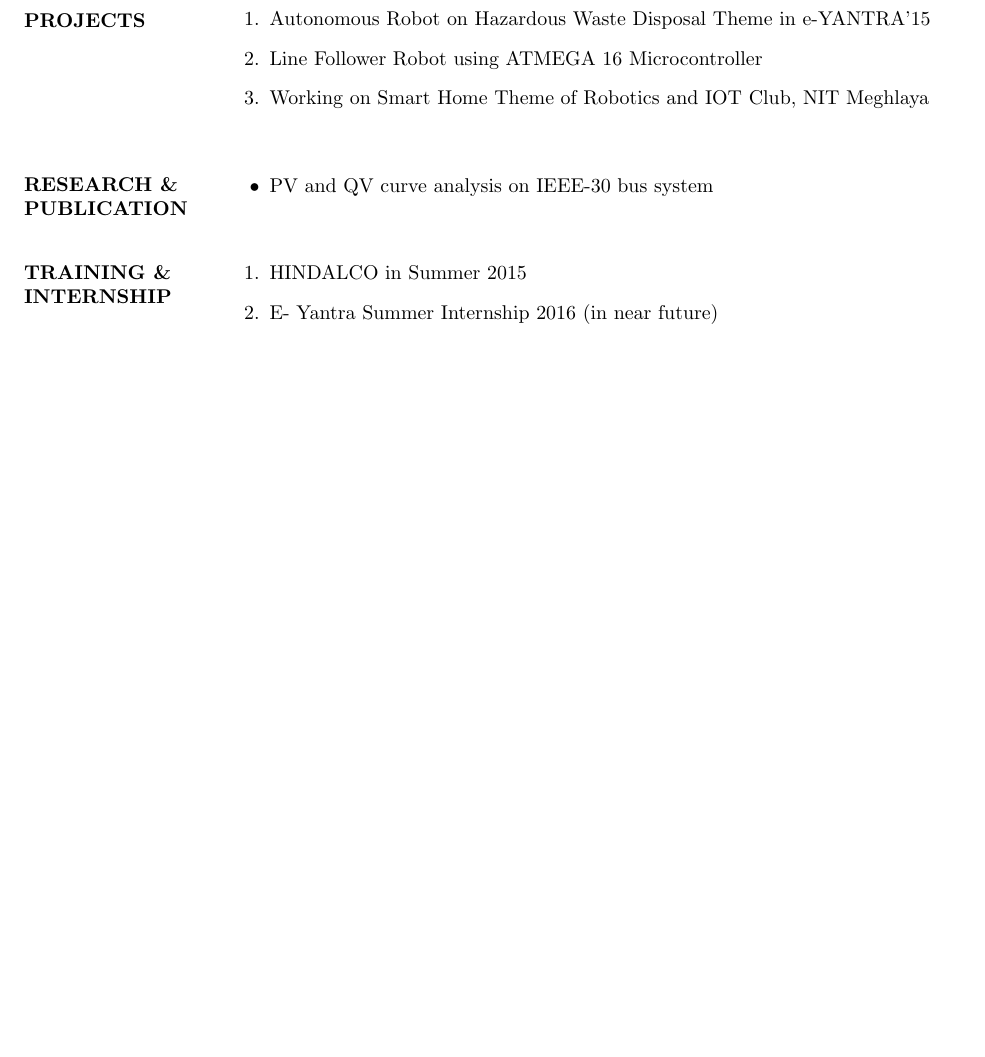
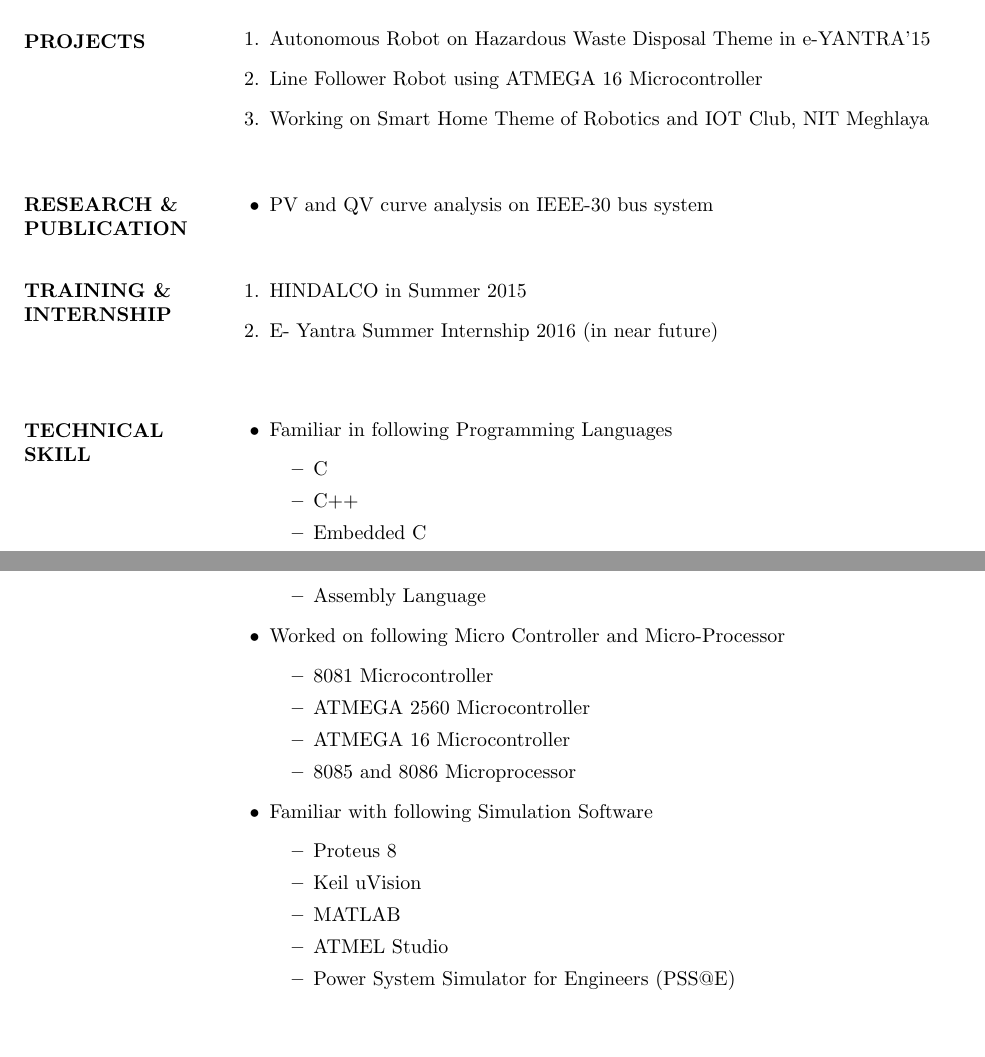
Before and after one commit to shubham9436/Shubham_resume, a LaTeX CV (resumeupload.tex): part of the page before the commit and two parts of pages 1 and 2 of 2 after it, the two joined at a grey line, cut so that both start at the same text, the shorter picture padded with empty space. Compiled offline with pdfLaTeX.

Commit message:
added technical skills

```diff
--- a/resumeupload.tex
+++ b/resumeupload.tex
@@ -105,4 +105,46 @@
 	\end{enumerate}
 \end{flushleft}
 
+
+ %technical skill %
+ \begin{flushleft}
+ 	\vspace{0.4in}
+ 	\textbf{TECHNICAL  \\ SKILL}
+ 	\begin{itemize}
+ 		\vspace{-0.45in}
+ 		\addtolength{\itemindent}{1.359in}
+ 		\item  Familiar in following Programming Languages
+ 		{\begin{itemize}
+ 				\addtolength{\itemindent}{1.359in}
+ 				\item C
+ 				\item C++
+ 				\item Embedded C
+ 				\item Assembly Language
+
+ 			\end{itemize}
+ 		}
+ 		\item Worked on following  Micro Controller and Micro-Processor
+ 		{\begin{itemize}
+ 				\addtolength{\itemindent}{1.359in}
+ 				\item 8081 Microcontroller
+ 				\item ATMEGA 2560 Microcontroller
+ 				\item ATMEGA 16 Microcontroller
+ 				\item 8085 and 8086 Microprocessor
+
+ 			\end{itemize}
+ 		}
+ 		\item  Familiar with following Simulation Software
+ 		{\begin{itemize}
+ 				\addtolength{\itemindent}{1.359in}
+ 				\item Proteus 8
+ 				\item Keil uVision
+ 				\item MATLAB
+ 				\item ATMEL Studio
+ 				\item Power System Simulator for Engineers (PSS@E)
+ 			\end{itemize}
+ 		}
+
+ 	\end{itemize}
+ \end{flushleft}
+
 \end{document}
```
Also changed, not shown: resumeupload.pdf, 2 other files.
